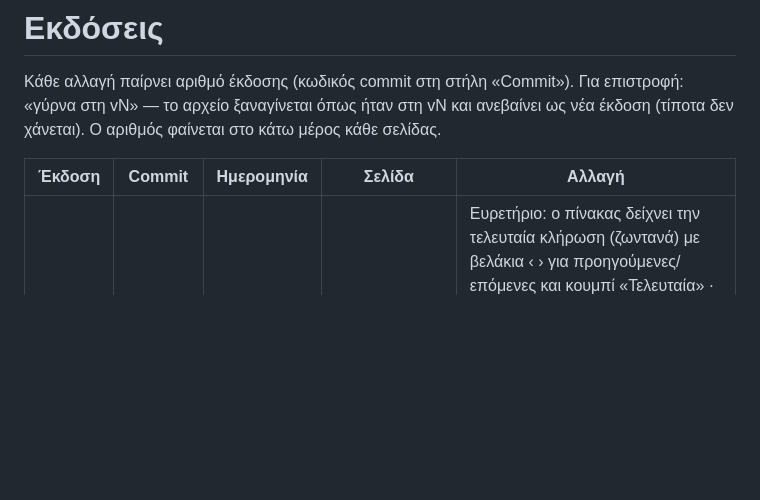
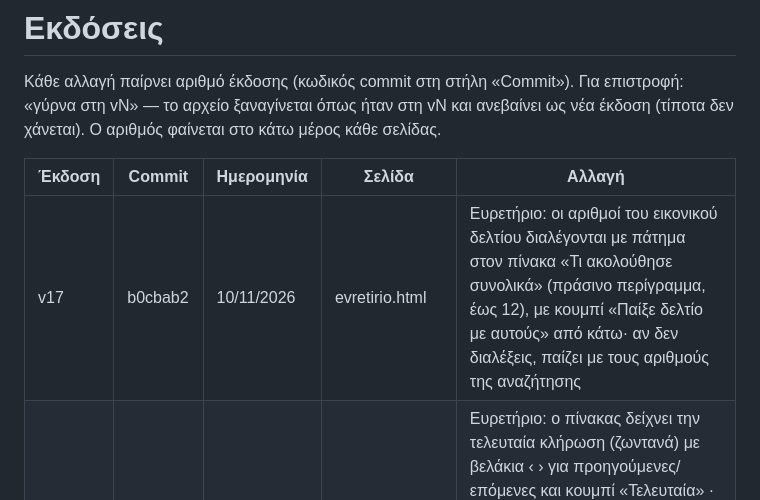
Before and after one commit to ohtaras/gambling, a Markdown page: VERSIONS.md, the part around the change. GitHub-like rendering; blank space fills up the shorter version.

Commit message:
VERSIONS: v17 Ευρετήριο ΚΙΝΟ
Co-Authored-By: Claude Fable 5.2 <noreply@anthropic.com>
Claude-Session: https://claude.ai/code/session_01BttxKAdFip35MN3QKDafgb

```diff
--- a/VERSIONS.md
+++ b/VERSIONS.md
@@ -5,6 +5,7 @@
 
 | Έκδοση | Commit | Ημερομηνία | Σελίδα | Αλλαγή |
 |---|---|---|---|---|
+| v17 | b0cbab2 | 10/11/2026 | evretirio.html | Ευρετήριο: οι αριθμοί του εικονικού δελτίου διαλέγονται με πάτημα στον πίνακα «Τι ακολούθησε συνολικά» (πράσινο περίγραμμα, έως 12), με κουμπί «Παίξε δελτίο με αυτούς» από κάτω· αν δεν διαλέξεις, παίζει με τους αριθμούς της αναζήτησης |
 | v16 | 6531580 | 10/11/2026 | evretirio.html | Ευρετήριο: ο πίνακας δείχνει την τελευταία κλήρωση (ζωντανά) με βελάκια ‹ › για προηγούμενες/επόμενες και κουμπί «Τελευταία» · 🎫 εικονικό δελτίο 1–12 αριθμών για 1–100 κληρώσεις μετά από αυτήν που βλέπεις, με ποσό ανά κλήρωση· στην τελευταία περιμένει τις επόμενες ζωντανά |
 | v15 | 8e2f53f | 10/11/2026 | evretirio.html (νέα), index.html | 🔎 Ευρετήριο ΚΙΝΟ: γράφεις ή πατάς αριθμούς και βλέπεις σε πίνακες όλες τις κληρώσεις του ιστορικού που τους είχαν (10 τη φορά, παλιές ή πρόσφατες πρώτα) μαζί με το τι ακολούθησε · «το ίδιο σχήμα οπουδήποτε στον πίνακα» · σύνοψη των αριθμών που ακολούθησαν |
 | v14 | 7ce1b7e | 9/11/2026 | oppc.html | Τράβα ρε: 2ος τρόπος πρόβλεψης «📐 Κανόνες κλήρωσης» (εικοσάδα με τους 6 κανόνες, διαλογή μοιρασμένη μικρά/μεγάλα-μονά/ζυγά με λίγη θερμοκρασία, επιλογή χρήστη από την εικοσάδα) · επιλογή στις ρυθμίσεις |
```
